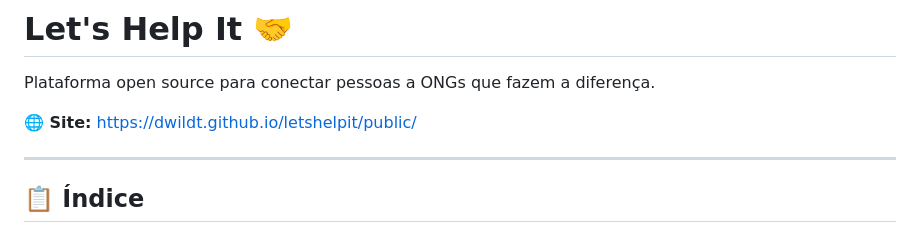
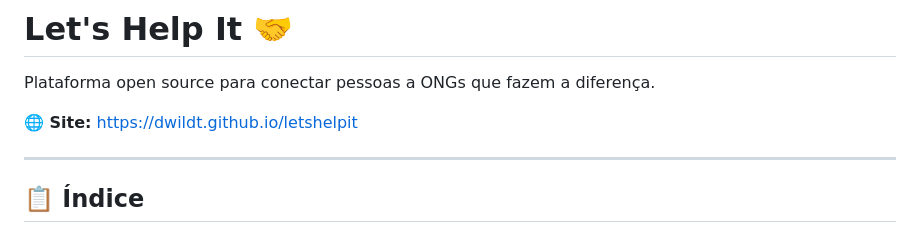
Before and after one commit to dwildt/letshelpit, a Markdown page: README.md, the part around the change. Rendered like a GitHub page.

Commit message:
docs: Update website link in README

```diff
--- a/README.md
+++ b/README.md
@@ -2,7 +2,7 @@
 
 Plataforma open source para conectar pessoas a ONGs que fazem a diferença.
 
-**🌐 Site:** [https://dwildt.github.io/letshelpit/public/](https://dwildt.github.io/letshelpit/public/)
+**🌐 Site:** [https://dwildt.github.io/letshelpit](https://dwildt.github.io/letshelpit)
 
 ---
 
```
